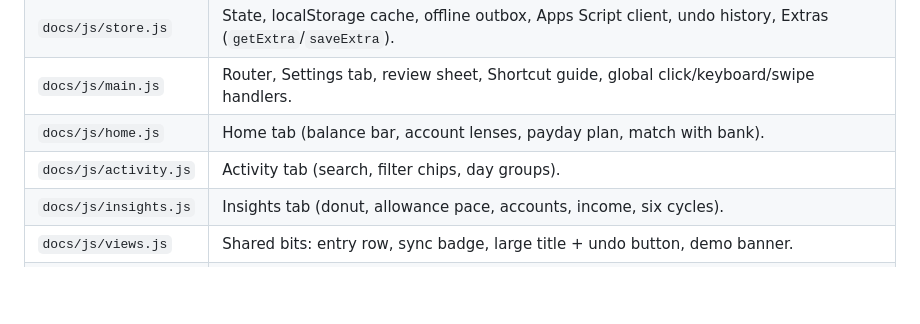
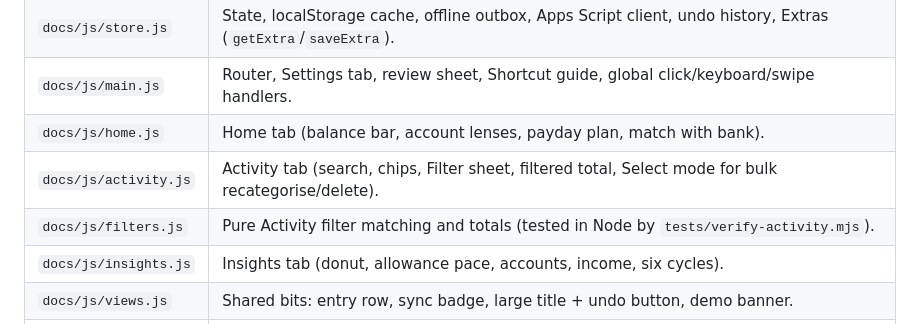
Before and after one commit to Bu9abi-dev/spendings, a Markdown page: NOTES.md, the part around the change. Rendered like a GitHub page; blank space fills up the shorter version.

```diff
--- a/NOTES.md
+++ b/NOTES.md
@@ -35,7 +35,8 @@ Kept current by whoever is working on the app (Claude, running the improvement l
 | `docs/js/store.js` | State, localStorage cache, offline outbox, Apps Script client, undo history, Extras (`getExtra`/`saveExtra`). |
 | `docs/js/main.js` | Router, Settings tab, review sheet, Shortcut guide, global click/keyboard/swipe handlers. |
 | `docs/js/home.js` | Home tab (balance bar, account lenses, payday plan, match with bank). |
-| `docs/js/activity.js` | Activity tab (search, filter chips, day groups). |
+| `docs/js/activity.js` | Activity tab (search, chips, Filter sheet, filtered total, Select mode for bulk recategorise/delete). |
+| `docs/js/filters.js` | Pure Activity filter matching and totals (tested in Node by `tests/verify-activity.mjs`). |
 | `docs/js/insights.js` | Insights tab (donut, allowance pace, accounts, income, six cycles). |
 | `docs/js/views.js` | Shared bits: entry row, sync badge, large title + undo button, demo banner. |
 | `docs/js/entry.js` | Add/edit entry sheet with keypad. |
```
Also changed, not shown: DECISIONS.md (+12 -0 lines).
